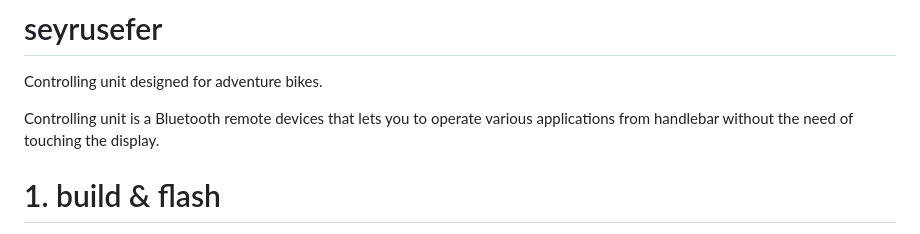
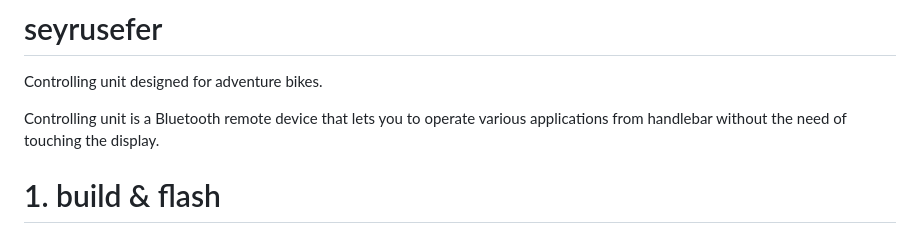
Before and after one commit to alperakcan/seyrusefer, a Markdown page: README.md, the part around the change. Drawn GitHub-style.

```diff
--- a/README.md
+++ b/README.md
@@ -3,7 +3,7 @@
 
 Controlling unit designed for adventure bikes.
 
-Controlling unit is a Bluetooth remote devices that lets you to operate
+Controlling unit is a Bluetooth remote device that lets you to operate
 various applications from handlebar without the need of touching the display.
 
 # 1. build & flash
```
